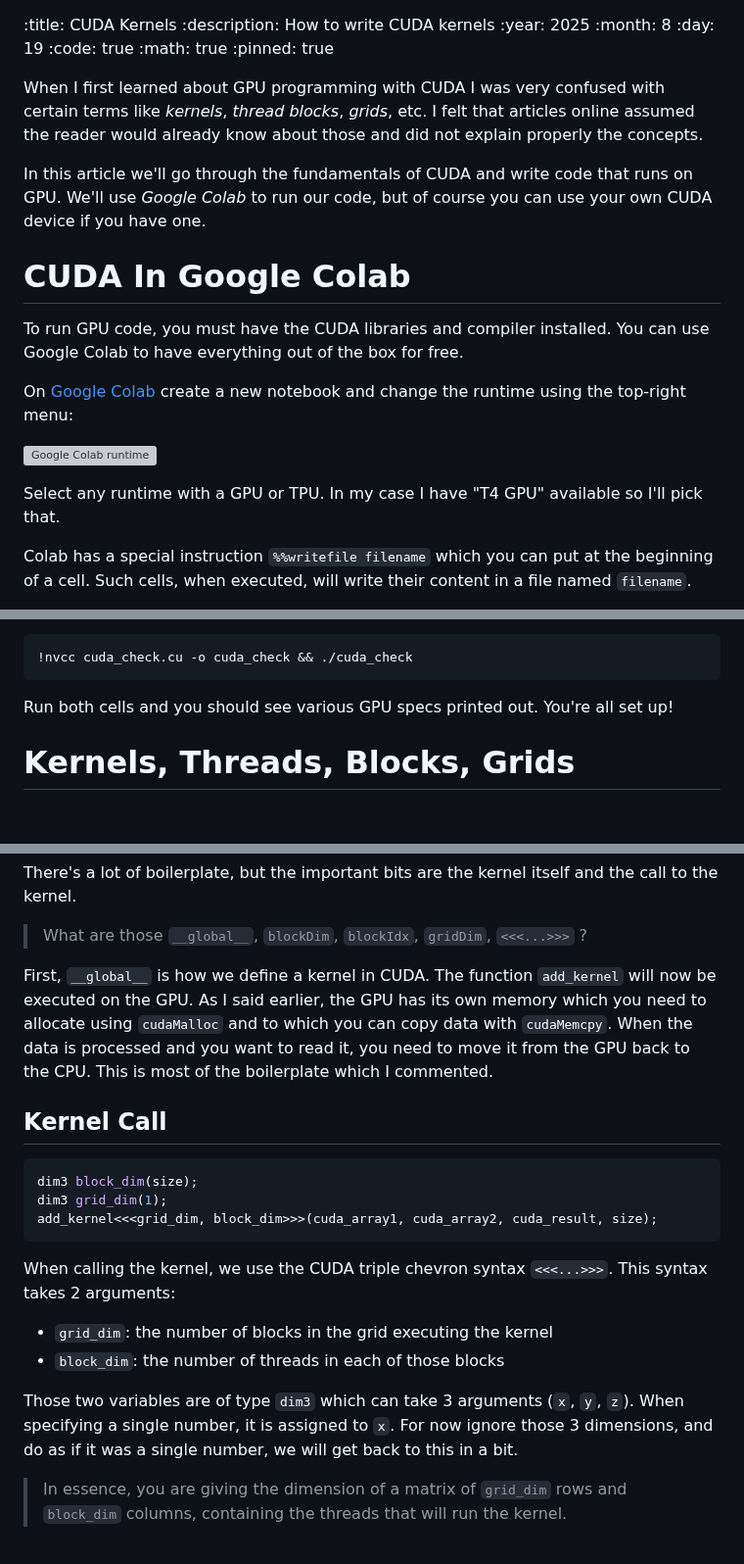
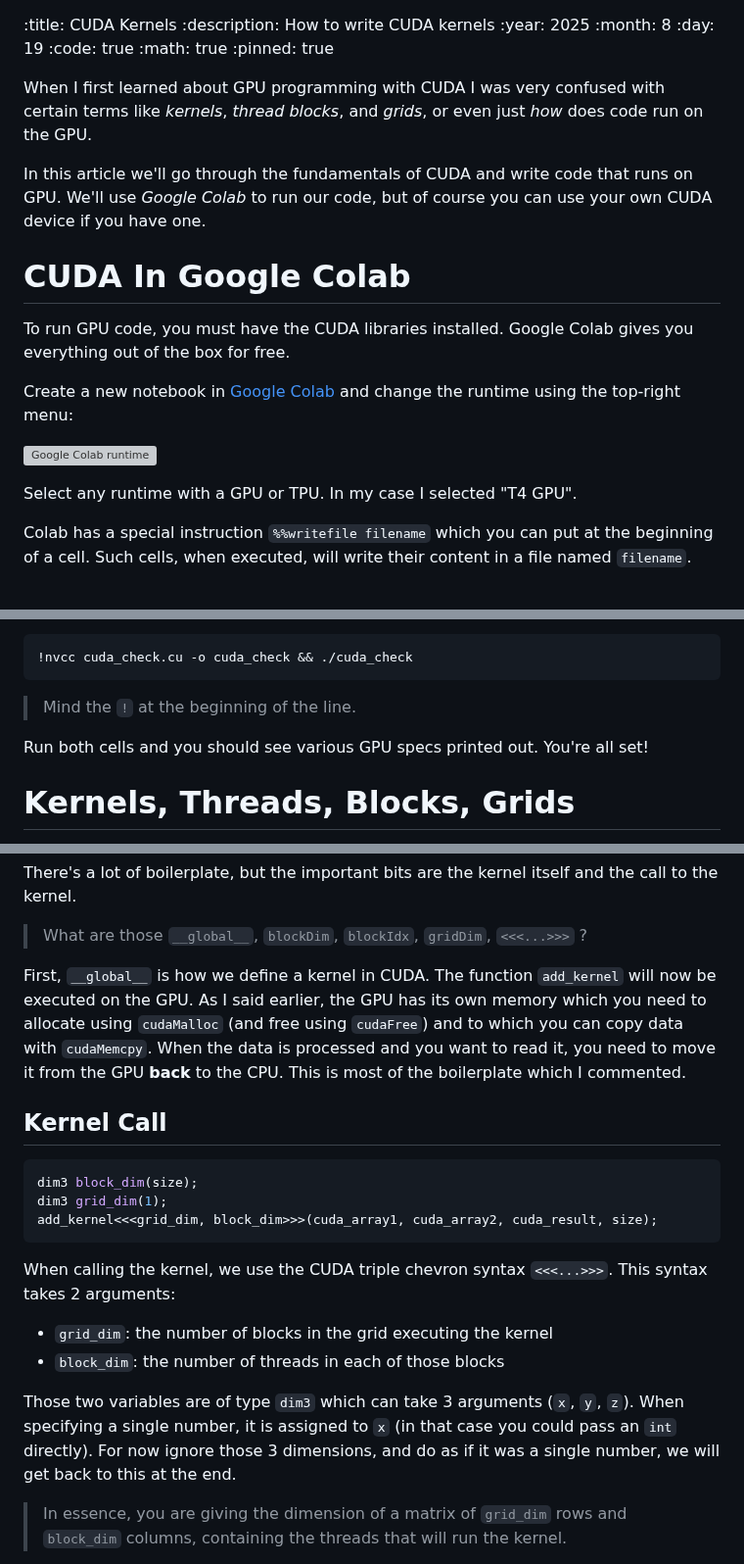
Before and after one commit to omaraflak/omaraflak.github.io, a Markdown page: markdown/cuda.md, 3 parts joined by grey strips. Shown at 98% size. Rendered like a GitHub page; blank space fills up the shorter version; grey boxes are pictures that could not be loaded.

````diff
--- a/markdown/cuda.md
+++ b/markdown/cuda.md
@@ -7,19 +7,19 @@
 :math: true
 :pinned: true
 
-When I first learned about GPU programming with CUDA I was very confused with certain terms like *kernels*, *thread blocks*, *grids*, etc. I felt that articles online assumed the reader would already know about those and did not explain properly the concepts.
+When I first learned about GPU programming with CUDA I was very confused with certain terms like *kernels*, *thread blocks*, and *grids*, or even just *how* does code run on the GPU.
 
 In this article we'll go through the fundamentals of CUDA and write code that runs on GPU. We'll use *Google Colab* to run our code, but of course you can use your own CUDA device if you have one.
 
 # CUDA In Google Colab
 
-To run GPU code, you must have the CUDA libraries and compiler installed. You can use Google Colab to have everything out of the box for free.
+To run GPU code, you must have the CUDA libraries installed. Google Colab gives you everything out of the box for free.
 
-On [Google Colab](https://colab.research.google.com) create a new notebook and change the runtime using the top-right menu:
+Create a new notebook in [Google Colab](https://colab.research.google.com) and change the runtime using the top-right menu:
 
 ![Google Colab runtime](/assets/cuda/colab.png;w=100%)
 
-Select any runtime with a GPU or TPU. In my case I have "T4 GPU" available so I'll pick that.
+Select any runtime with a GPU or TPU. In my case I selected "T4 GPU".
 
 Colab has a special instruction `%%writefile filename` which you can put at the beginning of a cell. Such cells, when executed, will write their content in a file named `filename`.
 
@@ -67,7 +67,9 @@ In a second cell, compile and run the file:
 !nvcc cuda_check.cu -o cuda_check && ./cuda_check
 ```
 
-Run both cells and you should see various GPU specs printed out. You're all set up!
+> Mind the `!` at the beginning of the line.
+
+Run both cells and you should see various GPU specs printed out. You're all set!
 
 # Kernels, Threads, Blocks, Grids
 
@@ -212,7 +214,7 @@ There's a lot of boilerplate, but the important bits are the kernel itself and t
 
 > What are those `__global__`, `blockDim`, `blockIdx`, `gridDim`, `<<<...>>>` ?
 
-First, `__global__` is how we define a kernel in CUDA. The function `add_kernel` will now be executed on the GPU. As I said earlier, the GPU has its own memory which you need to allocate using `cudaMalloc` and to which you can copy data with `cudaMemcpy`. When the data is processed and you want to read it, you need to move it from the GPU back to the CPU. This is most of the boilerplate which I commented.
+First, `__global__` is how we define a kernel in CUDA. The function `add_kernel` will now be executed on the GPU. As I said earlier, the GPU has its own memory which you need to allocate using `cudaMalloc` (and free using `cudaFree`) and to which you can copy data with `cudaMemcpy`. When the data is processed and you want to read it, you need to move it from the GPU **back** to the CPU. This is most of the boilerplate which I commented.
 
 ## Kernel Call
 
@@ -227,7 +229,7 @@ When calling the kernel, we use the CUDA triple chevron syntax `<<<...>>>`. This
 - `grid_dim`: the number of blocks in the grid executing the kernel
 - `block_dim`: the number of threads in each of those blocks
 
-Those two variables are of type `dim3` which can take 3 arguments (`x`, `y`, `z`). When specifying a single number, it is assigned to `x`. For now ignore those 3 dimensions, and do as if it was a single number, we will get back to this in a bit.
+Those two variables are of type `dim3` which can take 3 arguments (`x`, `y`, `z`). When specifying a single number, it is assigned to `x` (in that case you could pass an `int` directly). For now ignore those 3 dimensions, and do as if it was a single number, we will get back to this at the end.
 
 > In essence, you are giving the dimension of a matrix of `grid_dim` rows and `block_dim` columns, containing the threads that will run the kernel.
 
````
Also changed, not shown: other parts of markdown/cuda.md (+19 -19 lines).
